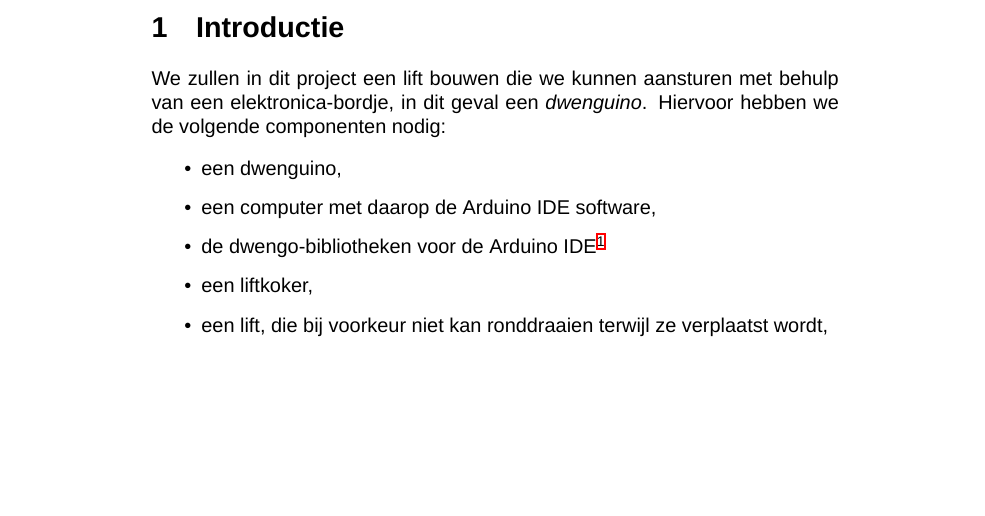
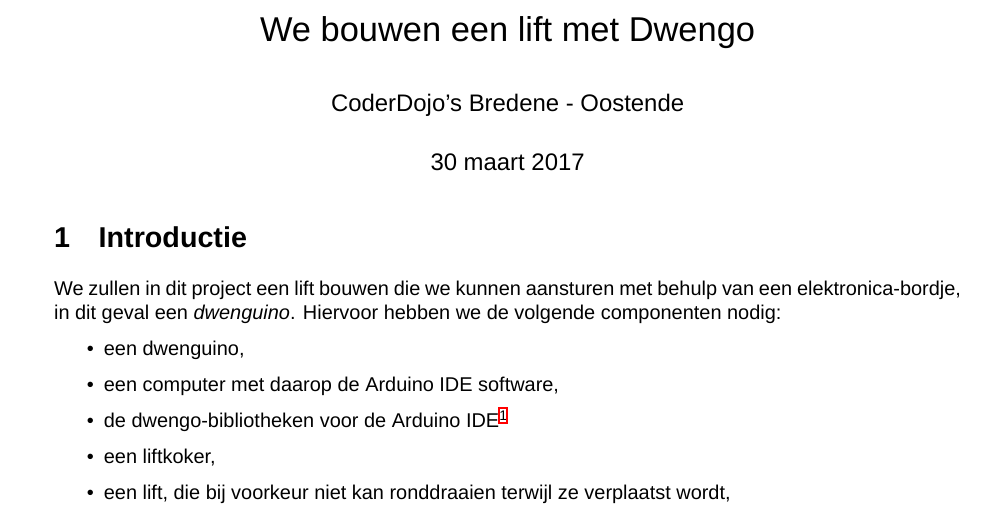
Before and after one commit to EduCodeBe/coderdojo-elevator, a LaTeX document (lift_opgave.tex): part of page 1 of 3, cut at the place of the change, the shorter picture padded with empty space. Compiled offline with XeLaTeX; a missing font is replaced by an installed copy or a similar font.

Commit message:
Better layout: page size, Dutch language support, decent paragraphs

```diff
--- a/lift_opgave.tex
+++ b/lift_opgave.tex
@@ -1,8 +1,12 @@
-\documentclass{article}
+\documentclass[a4paper, 10pt]{article}
+
+\usepackage[a4paper,left=3cm,right=2cm,top=2.5cm,bottom=2.5cm]{geometry}
+
 
 \usepackage{hyperref}
 \usepackage{graphicx}
 
+% defaults voor code
 \usepackage{listings}
 \usepackage{color}
 \definecolor{mygray}{rgb}{0.5,0.5,0.5}
@@ -14,6 +18,7 @@
     numbersep=10pt,
 }
 
+% Een deftig font dat geen zeer doet aan de oogjes
 \usepackage{fontspec}
 \setmainfont{Helvetica Neue Light}[
   ItalicFont=Helvetica Neue Light Italic,
@@ -23,4 +34,8 @@
 \begin{document}
+
+\title{We bouwen een lift met Dwengo}
+\author{CoderDojo's Bredene - Oostende}
+\maketitle
 
 \section{Introductie}
 
```
Also changed, not shown: lift_opgave.tex (6 more changed lines).
